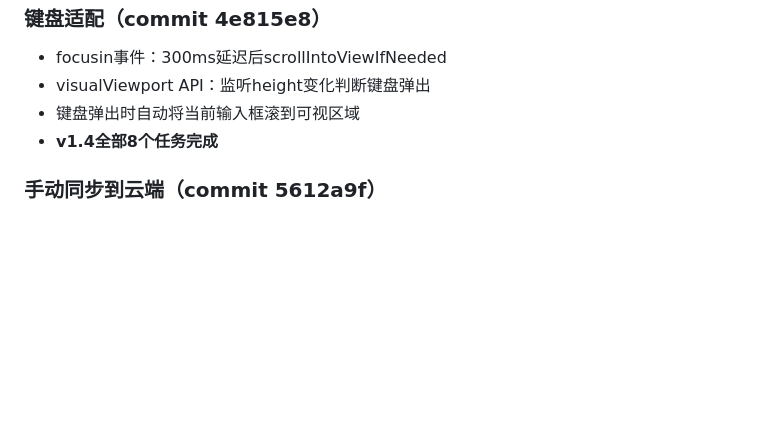
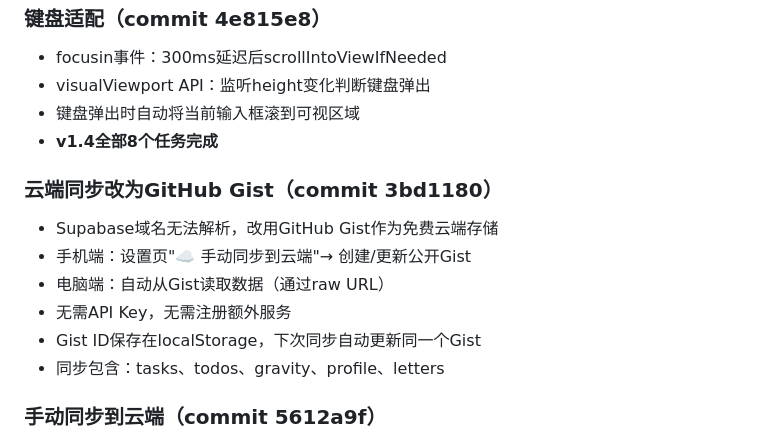
Before and after one commit to yaohao-0711/Wellness-Hub, a Markdown page: .workbuddy/memory/2026-06-26.md, the part around the change. Rendered like a GitHub page; blank space fills up the shorter version.

Commit message:
更新记忆

```diff
--- a/.workbuddy/memory/2026-06-26.md
+++ b/.workbuddy/memory/2026-06-26.md
@@ -230,6 +230,15 @@
 - 键盘弹出时自动将当前输入框滚到可视区域
 - **v1.4全部8个任务完成**
 
+### 云端同步改为GitHub Gist（commit 3bd1180）
+
+- Supabase域名无法解析，改用GitHub Gist作为免费云端存储
+- 手机端：设置页"☁️ 手动同步到云端"→ 创建/更新公开Gist
+- 电脑端：自动从Gist读取数据（通过raw URL）
+- 无需API Key，无需注册额外服务
+- Gist ID保存在localStorage，下次同步自动更新同一个Gist
+- 同步包含：tasks、todos、gravity、profile、letters
+
 ### 手动同步到云端（commit 5612a9f）
 
 - 设置页新增"☁️ 手动同步到云端"按钮
```
